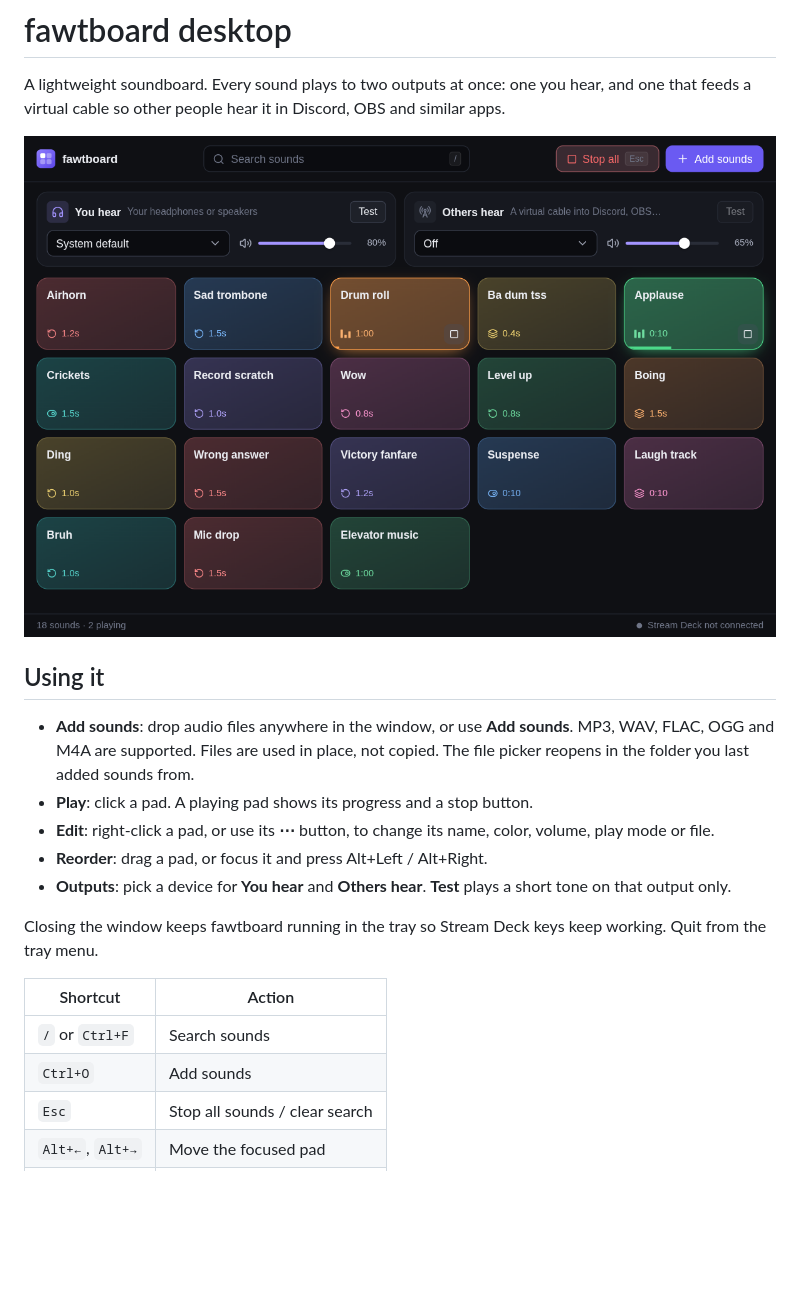
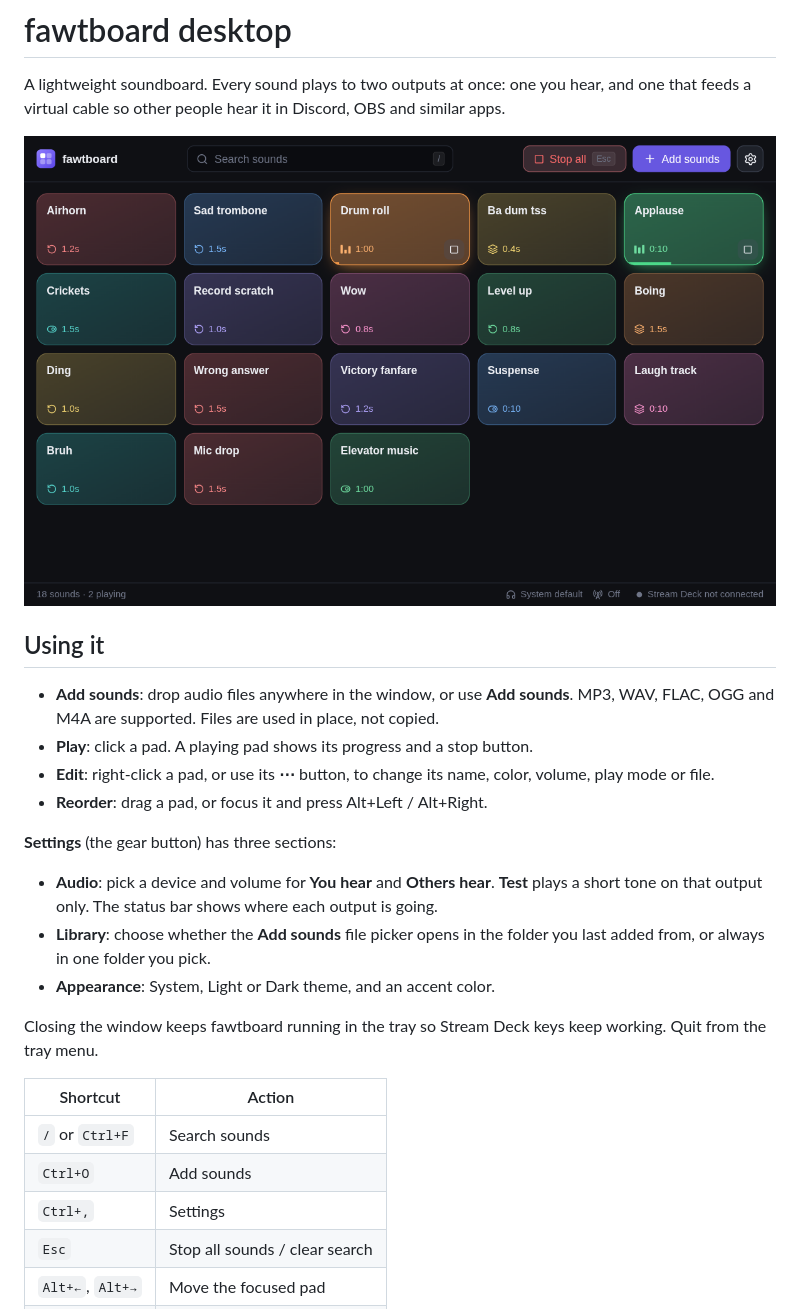
Before and after one commit to Nick2191/fawtboard, a Markdown page: apps/desktop/README.md, the part around the change. GitHub-like rendering; pictures changed too: docs/screenshot.png; blank space fills up the shorter version.

```diff
--- a/apps/desktop/README.md
+++ b/apps/desktop/README.md
@@ -6,11 +6,16 @@ A lightweight soundboard. Every sound plays to two outputs at once: one you hear
 
 ## Using it
 
-- **Add sounds**: drop audio files anywhere in the window, or use **Add sounds**. MP3, WAV, FLAC, OGG and M4A are supported. Files are used in place, not copied. The file picker reopens in the folder you last added sounds from.
+- **Add sounds**: drop audio files anywhere in the window, or use **Add sounds**. MP3, WAV, FLAC, OGG and M4A are supported. Files are used in place, not copied.
 - **Play**: click a pad. A playing pad shows its progress and a stop button.
 - **Edit**: right-click a pad, or use its **⋯** button, to change its name, color, volume, play mode or file.
 - **Reorder**: drag a pad, or focus it and press Alt+Left / Alt+Right.
-- **Outputs**: pick a device for **You hear** and **Others hear**. **Test** plays a short tone on that output only.
+
+**Settings** (the gear button) has three sections:
+
+- **Audio**: pick a device and volume for **You hear** and **Others hear**. **Test** plays a short tone on that output only. The status bar shows where each output is going.
+- **Library**: choose whether the **Add sounds** file picker opens in the folder you last added from, or always in one folder you pick.
+- **Appearance**: System, Light or Dark theme, and an accent color.
 
 Closing the window keeps fawtboard running in the tray so Stream Deck keys keep working. Quit from the tray menu.
 
@@ -18,6 +23,7 @@ Closing the window keeps fawtboard running in the tray so Stream Deck keys keep
 | ---------------- | ------------------------------ |
 | `/` or `Ctrl+F`  | Search sounds                  |
 | `Ctrl+O`         | Add sounds                     |
+| `Ctrl+,`         | Settings                       |
 | `Esc`            | Stop all sounds / clear search |
 | `Alt+←`, `Alt+→` | Move the focused pad           |
 | `Ctrl+Q`         | Quit                           |
```
Also changed, not shown: 11 other files.
